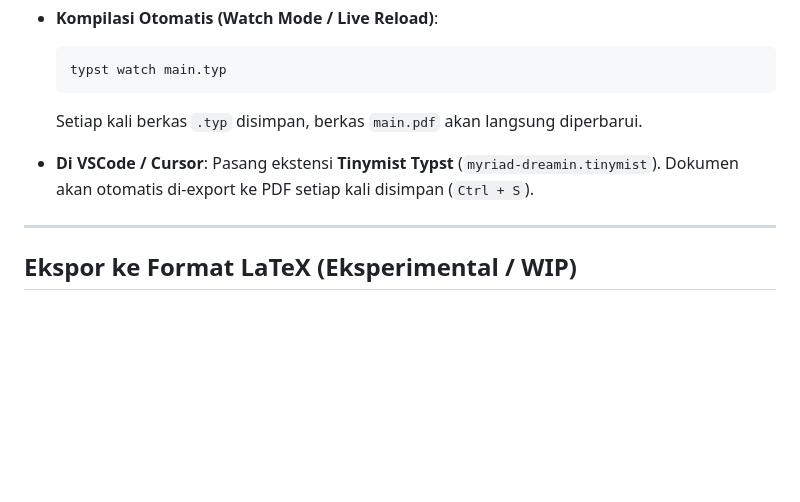
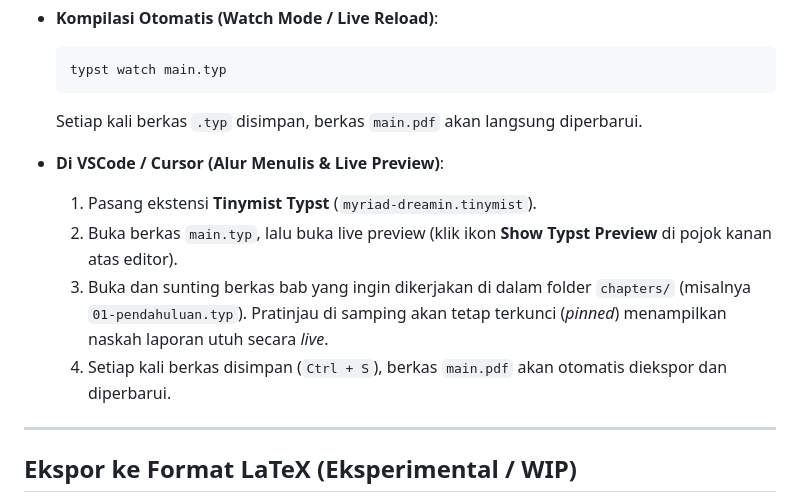
Before and after one commit to DaDecky/Template-Proposal-dan-TA-IF-ITB-Typst, a Markdown page: README.md, the part around the change. Rendered like a GitHub page; blank space fills up the shorter version.

Commit message:
docs: clarify VSCode/Cursor writing and live preview workflow

````diff
--- a/README.md
+++ b/README.md
@@ -87,8 +87,11 @@ Buka berkas `main.typ`, lalu sesuaikan parameter pada blok berikut:
   ```
   Setiap kali berkas `.typ` disimpan, berkas `main.pdf` akan langsung diperbarui.
 
-- **Di VSCode / Cursor**:
-  Pasang ekstensi **Tinymist Typst** (`myriad-dreamin.tinymist`). Dokumen akan otomatis di-export ke PDF setiap kali disimpan (`Ctrl + S`).
+- **Di VSCode / Cursor (Alur Menulis & Live Preview)**:
+  1. Pasang ekstensi **Tinymist Typst** (`myriad-dreamin.tinymist`).
+  2. Buka berkas `main.typ`, lalu buka live preview (klik ikon **Show Typst Preview** di pojok kanan atas editor).
+  3. Buka dan sunting berkas bab yang ingin dikerjakan di dalam folder `chapters/` (misalnya `01-pendahuluan.typ`). Pratinjau di samping akan tetap terkunci (*pinned*) menampilkan naskah laporan utuh secara *live*.
+  4. Setiap kali berkas disimpan (`Ctrl + S`), berkas `main.pdf` akan otomatis diekspor dan diperbarui.
 
 ---
 
````
